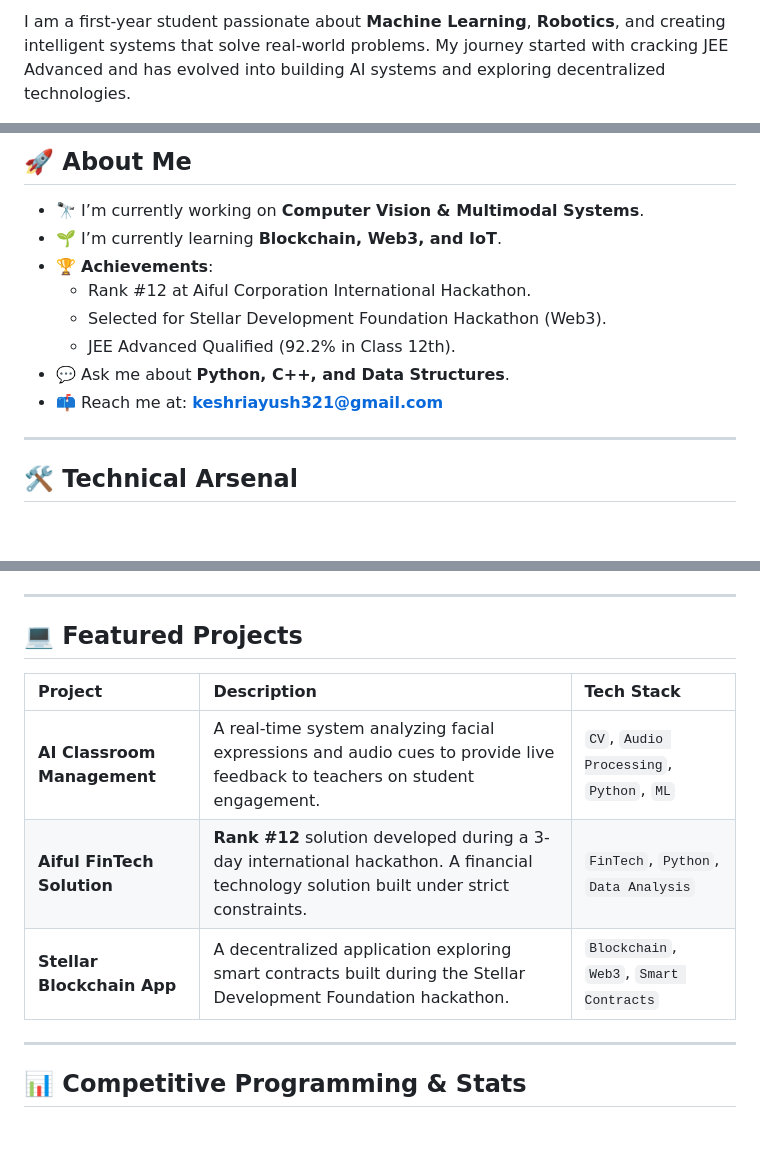
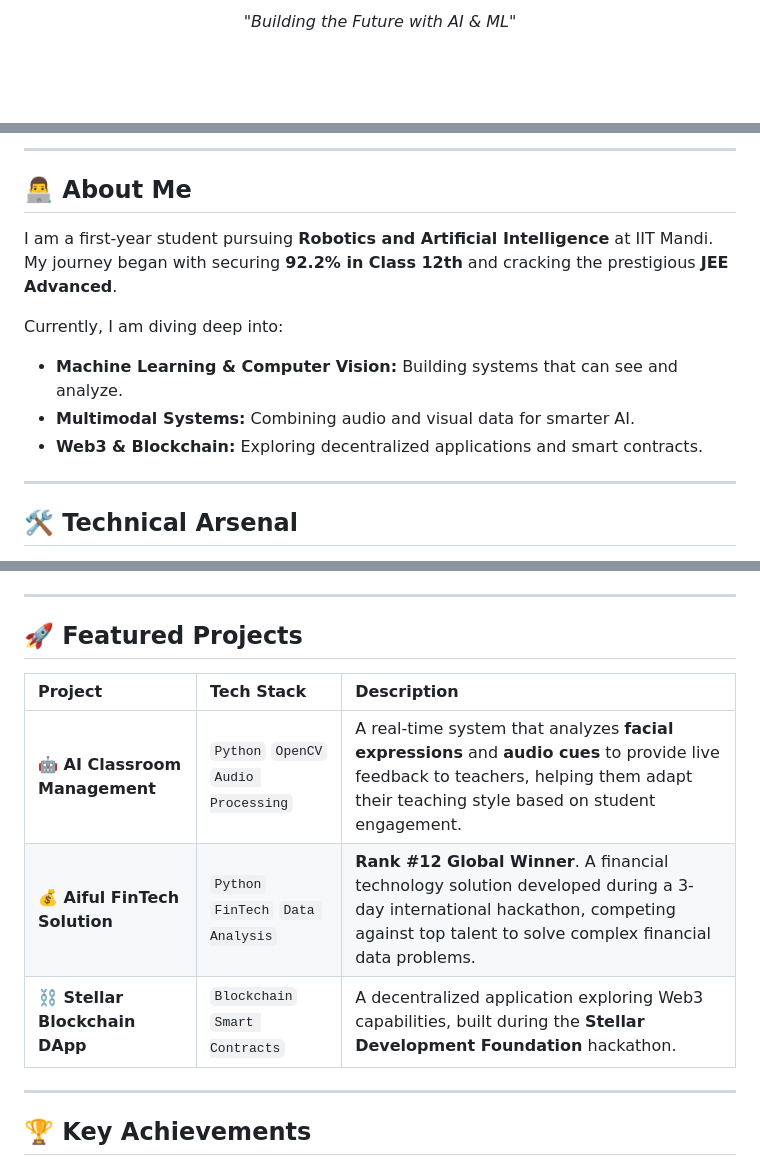
Before and after one commit to HarshRaj4343/HarshRaj4343.github.io, a Markdown page: README.md, 3 parts joined by grey strips. GitHub-like rendering; blank space fills up the shorter version.

Commit message:
Update README with new format and content

```diff
--- a/README.md
+++ b/README.md
@@ -4,3 +4,5 @@
 
-I am a first-year student passionate about **Machine Learning**, **Robotics**, and creating intelligent systems that solve real-world problems. My journey started with cracking JEE Advanced and has evolved into building AI systems and exploring decentralized technologies.
+<p align="center">
+  <em>"Building the Future with AI & ML"</em>
+</p>
 
@@ -8,14 +23,14 @@ I am a first-year student passionate about **Machine Learning**, **Robotics**, a
 
-## 🚀 About Me
+<hr/>
 
-- 🔭 I’m currently working on **Computer Vision & Multimodal Systems**.
-- 🌱 I’m currently learning **Blockchain, Web3, and IoT**.
-- 🏆 **Achievements**:
-  - Rank #12 at Aiful Corporation International Hackathon.
-  - Selected for Stellar Development Foundation Hackathon (Web3).
-  - JEE Advanced Qualified (92.2% in Class 12th).
-- 💬 Ask me about **Python, C++, and Data Structures**.
-- 📫 Reach me at: **keshriayush321@gmail.com**
+## 👨‍💻 About Me
+
+I am a first-year student pursuing **Robotics and Artificial Intelligence** at IIT Mandi. My journey began with securing **92.2% in Class 12th** and cracking the prestigious **JEE Advanced**.
+
+Currently, I am diving deep into:
+* **Machine Learning & Computer Vision:** Building systems that can see and analyze.
+* **Multimodal Systems:** Combining audio and visual data for smarter AI.
+* **Web3 & Blockchain:** Exploring decentralized applications and smart contracts.
 
 ---
 
@@ -38,15 +86,15 @@ I am a first-year student passionate about **Machine Learning**, **Robotics**, a
 
 ---
 
-## 💻 Featured Projects
+## 🚀 Featured Projects
 
-| Project | Description | Tech Stack |
+| Project | Tech Stack | Description |
 | :--- | :--- | :--- |
-| **AI Classroom Management** | A real-time system analyzing facial expressions and audio cues to provide live feedback to teachers on student engagement. | `CV`, `Audio Processing`, `Python`, `ML` |
-| **Aiful FinTech Solution** | **Rank #12** solution developed during a 3-day international hackathon. A financial technology solution built under strict constraints. | `FinTech`, `Python`, `Data Analysis` |
-| **Stellar Blockchain App** | A decentralized application exploring smart contracts built during the Stellar Development Foundation hackathon. | `Blockchain`, `Web3`, `Smart Contracts` |
+| **🤖 AI Classroom Management** | `Python` `OpenCV` `Audio Processing` | A real-time system that analyzes **facial expressions** and **audio cues** to provide live feedback to teachers, helping them adapt their teaching style based on student engagement. |
+| **💰 Aiful FinTech Solution** | `Python` `FinTech` `Data Analysis` | **Rank #12 Global Winner**. A financial technology solution developed during a 3-day international hackathon, competing against top talent to solve complex financial data problems. |
+| **⛓️ Stellar Blockchain DApp** | `Blockchain` `Smart Contracts` | A decentralized application exploring Web3 capabilities, built during the **Stellar Development Foundation** hackathon. |
 
 ---
 
-## 📊 Competitive Programming & Stats
+## 🏆 Key Achievements
 
```
Also changed, not shown: other parts of README.md (+77 -36 lines).
